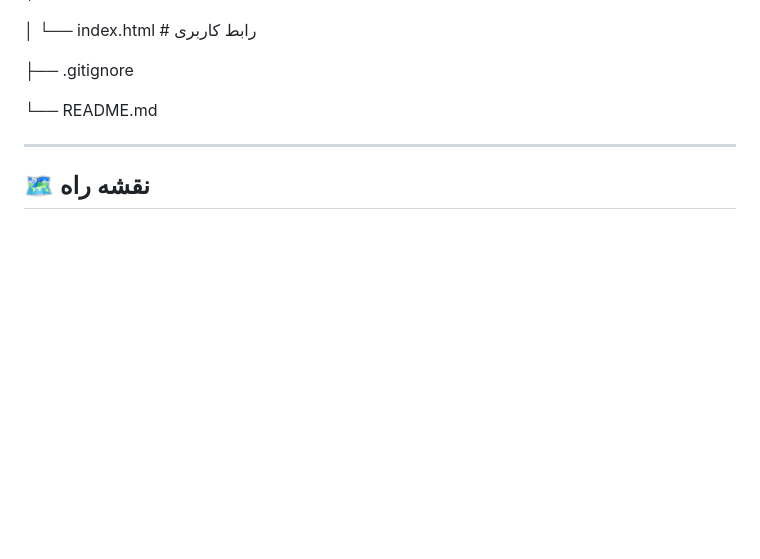
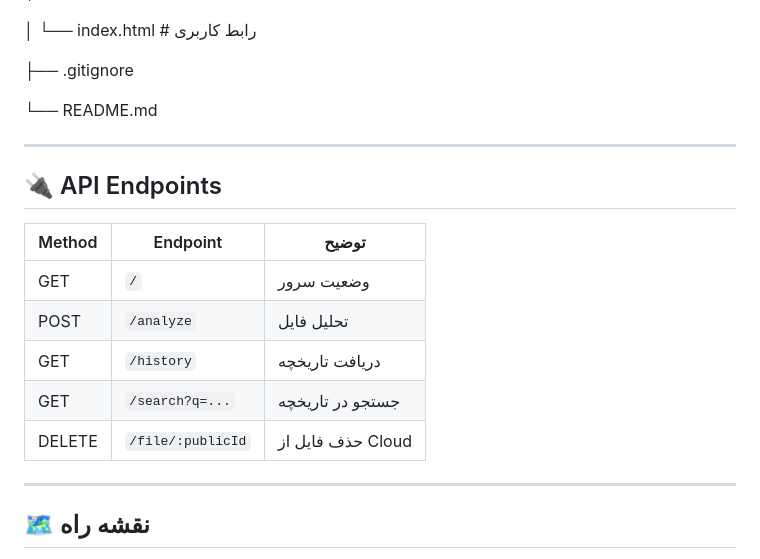
Before and after one commit to Alimhmdiii/cloud-file-intelligence, a Markdown page: README.md, the part around one of its changes. Rendered like a GitHub page; blank space fills up the shorter version.

```diff
--- a/README.md
+++ b/README.md
@@ -108,6 +159,18 @@ cloud-file-intelligence/
 
 ---
 
+## 🔌 API Endpoints
+
+| Method | Endpoint | توضیح |
+|--------|----------|-------|
+| GET | `/` | وضعیت سرور |
+| POST | `/analyze` | تحلیل فایل |
+| GET | `/history` | دریافت تاریخچه |
+| GET | `/search?q=...` | جستجو در تاریخچه |
+| DELETE | `/file/:publicId` | حذف فایل از Cloud |
+
+---
+
 ## 🗺️ نقشه راه
 
 - [x] فاز ۱ — UI و آپلود فایل
```
Also changed, not shown: other parts of README.md (+53 -2 lines).
